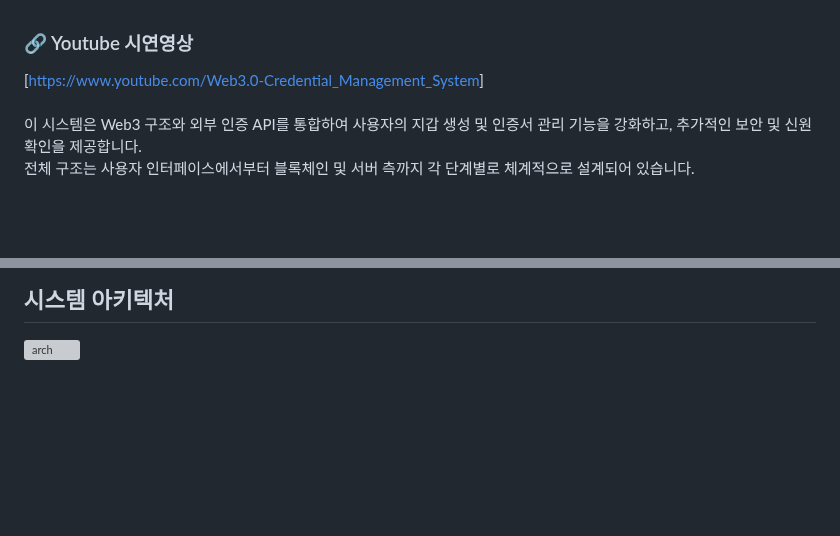
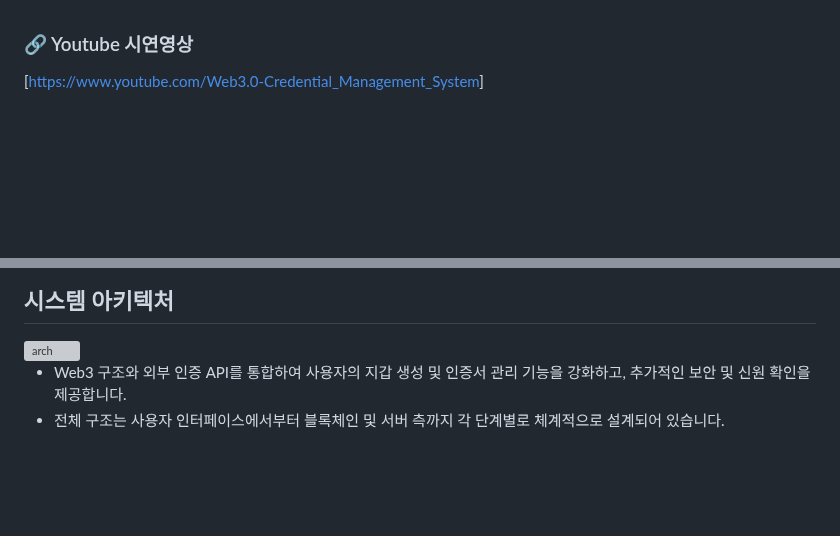
Before and after one commit to pjhcsols/Web3.0-Credential_Management_System, a Markdown page: README.md, 2 parts joined by grey strips. Drawn GitHub-style; blank space fills up the shorter version; grey boxes are pictures that could not be loaded.

```diff
--- a/README.md
+++ b/README.md
@@ -47,7 +51,5 @@ RSA 공개키·개인키를 통해 정보를 지갑에 보관하는 방식
 [[https://www.youtube.com/Web3.0-Credential_Management_System](https://youtu.be/i8-1YVAsYJg)]
 <br>
 <br>
-이 시스템은 Web3 구조와 외부 인증 API를 통합하여 사용자의 지갑 생성 및 인증서 관리 기능을 강화하고, 추가적인 보안 및 신원 확인을 제공합니다.
-전체 구조는 사용자 인터페이스에서부터 블록체인 및 서버 측까지 각 단계별로 체계적으로 설계되어 있습니다.
 <br>
 <br>
@@ -57,6 +58,10 @@ RSA 공개키·개인키를 통해 정보를 지갑에 보관하는 방식
 ## 시스템 아키텍처
 <img width="880" alt="arch" src="https://github.com/user-attachments/assets/d7139346-dbc6-466c-8955-4bdd134c21f1">
 <br>
+
+- Web3 구조와 외부 인증 API를 통합하여 사용자의 지갑 생성 및 인증서 관리 기능을 강화하고, 추가적인 보안 및 신원 확인을 제공합니다.
+- 전체 구조는 사용자 인터페이스에서부터 블록체인 및 서버 측까지 각 단계별로 체계적으로 설계되어 있습니다.
+
 <br>
 <br>
 <br>
```
Also changed, not shown: other parts of README.md (+6 -3 lines).
